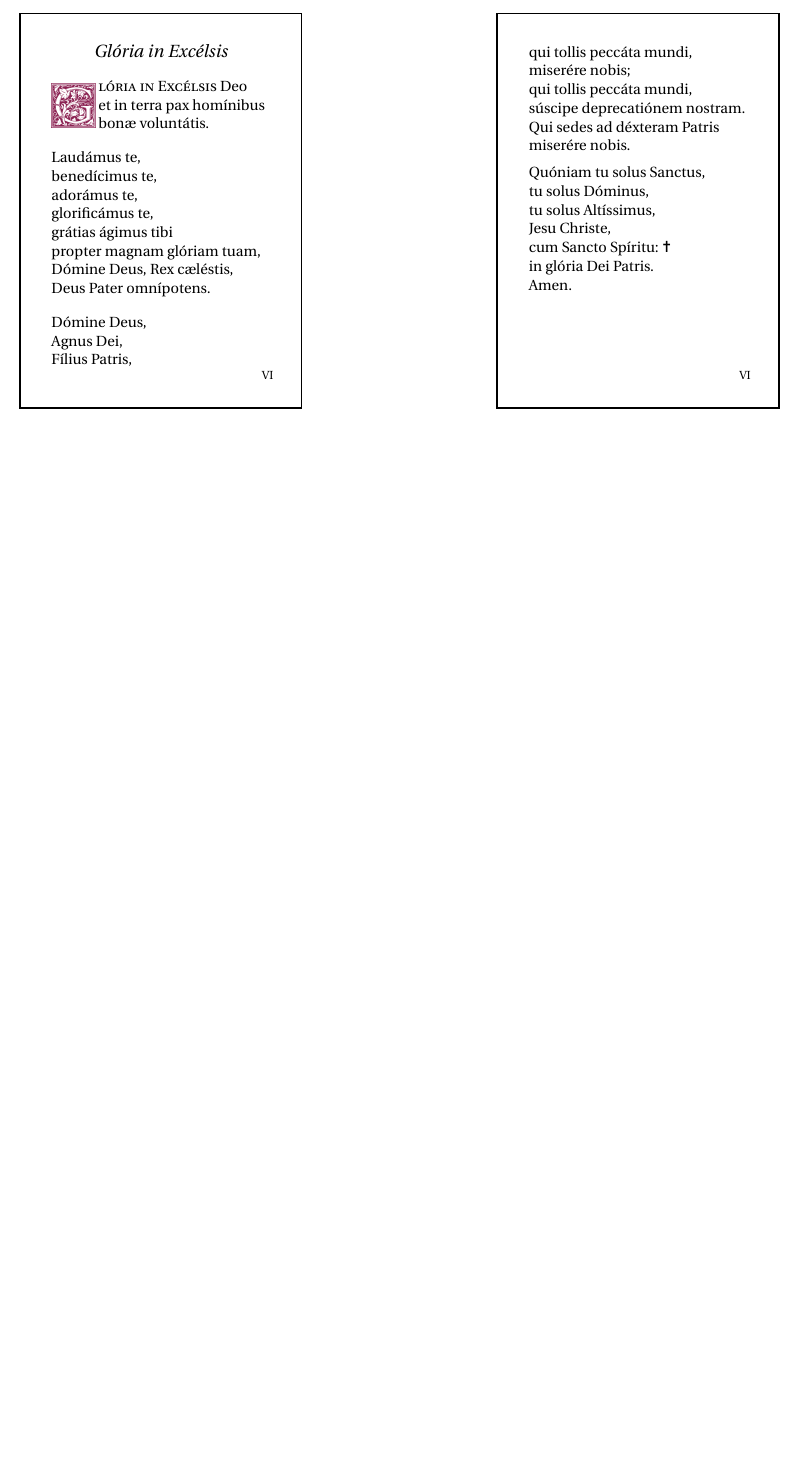
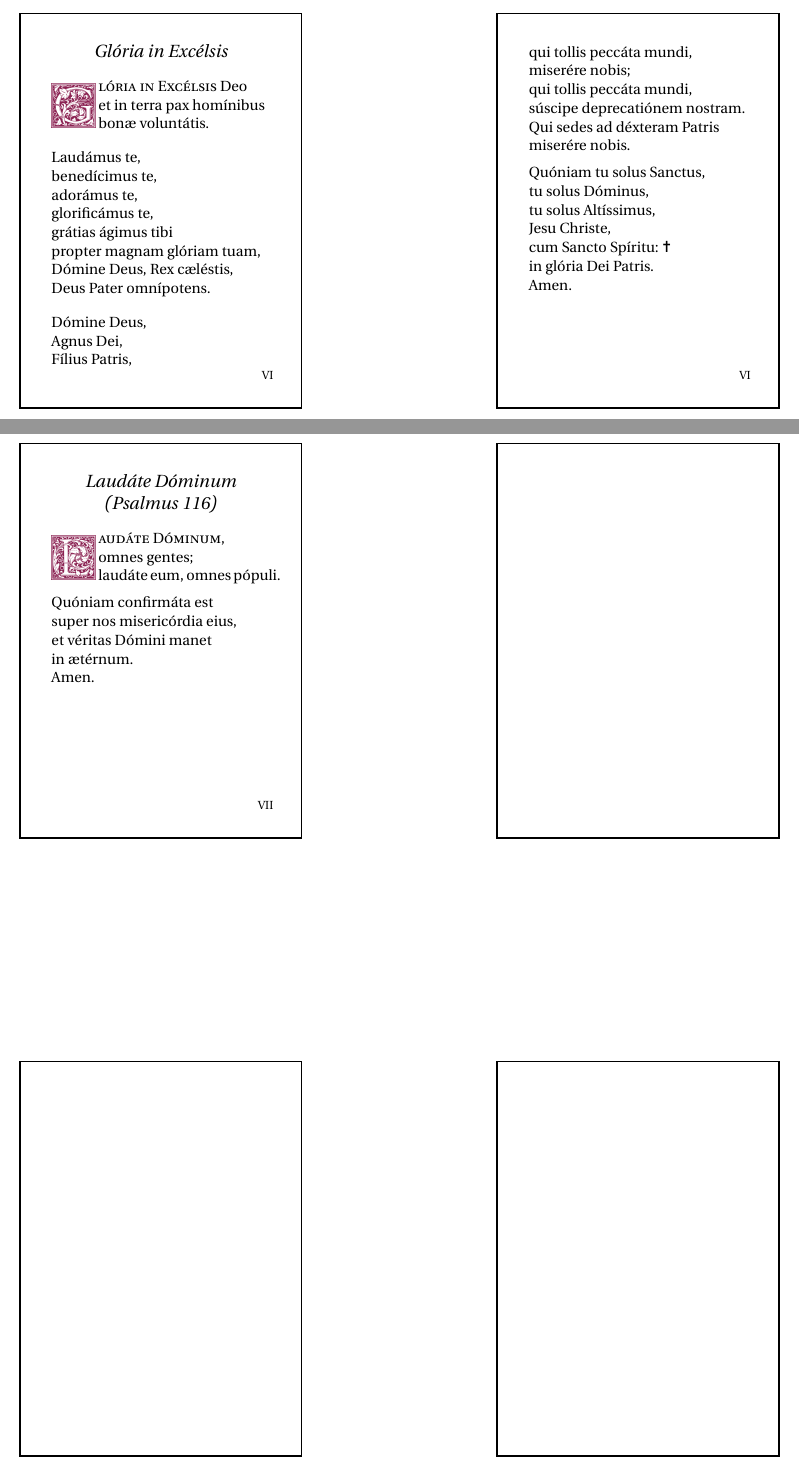
Before and after one commit to obcifra/laudate, a LaTeX document (omni.tex, which reads cards/laudate_dominum.tex): part of page 3 of 3 before the commit and two parts of pages 3 and 4 of 4 after it, the two joined at a grey line, cut so that both start at the same text, the shorter picture padded with empty space. Compiled offline with pdfLaTeX.

Commit message:
Add Laudate Dominum card

```diff
--- /dev/null
+++ b/cards/laudate_dominum.tex
@@ -0,0 +1,24 @@
+\documentclass[omni.tex]{subfiles}
+
+\begin{document}
+
+\poemtitle{Laud\'ate D\'ominum \\ (Psalmus 116)}
+\settowidth{\versewidth}{Et ne nos ind\'ucas in tentati\'onem}
+
+\begin{verse}[\versewidth]
+\lettrine[lhang=1.0,nindent=0em]{L}{aud\'ate D\'ominum}, \\>
+omnes gentes; \\>
+laud\'ate eum, omnes p\'opuli.
+\end{verse}
+
+\begin{verse}[\versewidth]
+Qu\'oniam confirm\'ata est \\
+super nos miseric\'ordia eius, \\
+et v\'eritas D\'omini manet \\
+in \ae t\'ernum. \\
+Amen. \\[6\baselineskip]
+\end{verse}
+\attrib{VII}
+
+\pagebreak
+\end{document}
```
Also changed, not shown: omni.tex (+2 -0 lines).
